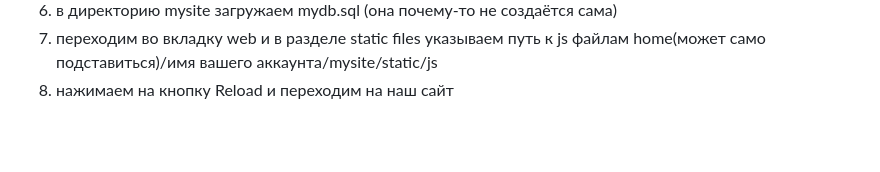
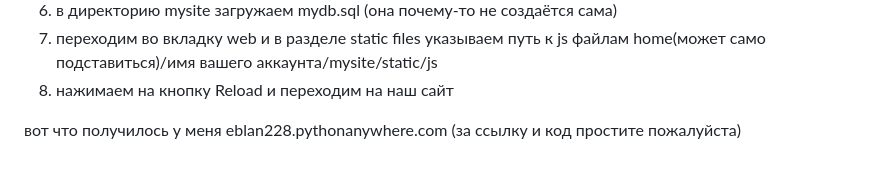
Before and after one commit to weRytew/PredProfLast, a Markdown page: README.md, the part around the change. Drawn GitHub-style; blank space fills up the shorter version.

```diff
--- a/README.md
+++ b/README.md
@@ -26,3 +26,5 @@
 6) в директорию mysite загружаем mydb.sql (она почему-то не создаётся сама)
 7) переходим во вкладку web и в разделе static files указываем путь к js файлам home(может само подставиться)/имя вашего аккаунта/mysite/static/js
 8) нажимаем на кнопку Reload и переходим на наш сайт
+
+вот что получилось у меня eblan228.pythonanywhere.com (за ссылку и код простите пожалуйста)
```
